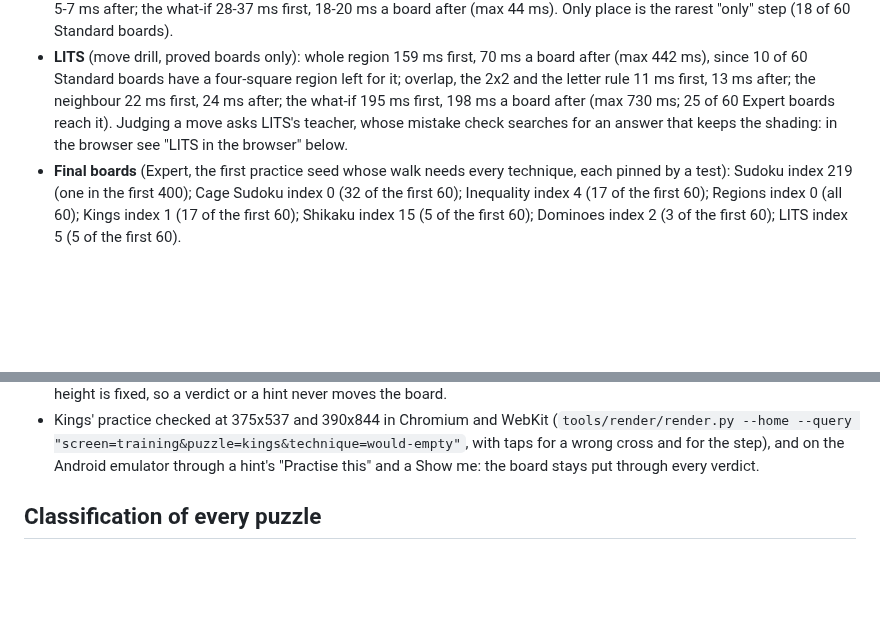
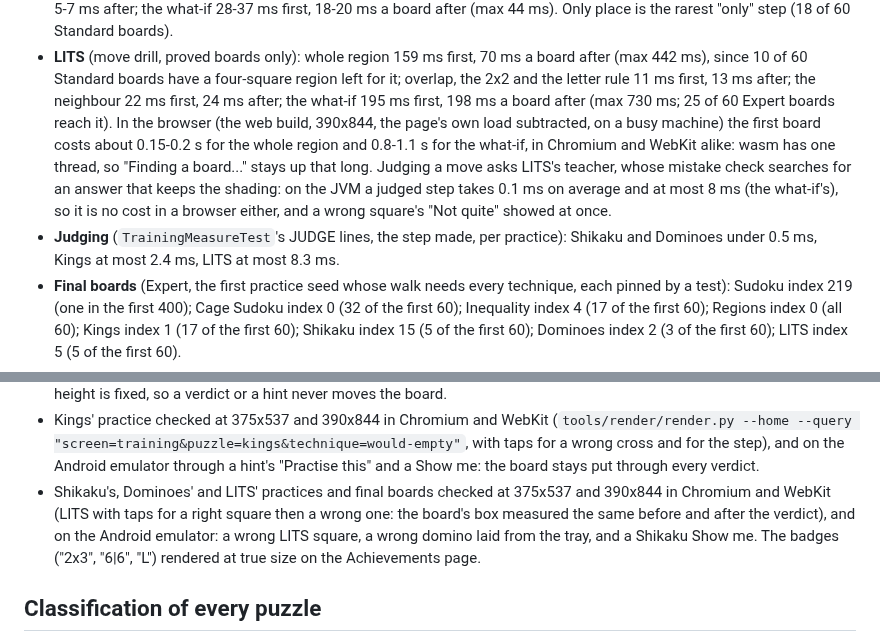
Before and after one commit to joebywan/daybook, a Markdown page: docs/TRAINING_SPEC.md, 2 parts joined by grey strips. Rendered like a GitHub page; blank space fills up the shorter version.

Commit message:
Training spec: LITS in the browser, judging costs, layouts checked

```diff
--- a/docs/TRAINING_SPEC.md
+++ b/docs/TRAINING_SPEC.md
@@ -153,8 +153,13 @@ Nothing had to be excluded: every technique every teacher names is found within
 - **LITS** (move drill, proved boards only): whole region 159 ms first, 70 ms a board after (max 442 ms), since 10 of
   60 Standard boards have a four-square region left for it; overlap, the 2x2 and the letter rule 11 ms first, 13 ms
   after; the neighbour 22 ms first, 24 ms after; the what-if 195 ms first, 198 ms a board after (max 730 ms; 25 of 60
-  Expert boards reach it). Judging a move asks LITS's teacher, whose mistake check searches for an answer that keeps
-  the shading: in the browser see "LITS in the browser" below.
+  Expert boards reach it). In the browser (the web build, 390x844, the page's own load subtracted, on a busy machine)
+  the first board costs about 0.15-0.2 s for the whole region and 0.8-1.1 s for the what-if, in Chromium and WebKit
+  alike: wasm has one thread, so "Finding a board..." stays up that long. Judging a move asks LITS's teacher, whose
+  mistake check searches for an answer that keeps the shading: on the JVM a judged step takes 0.1 ms on average and at
+  most 8 ms (the what-if's), so it is no cost in a browser either, and a wrong square's "Not quite" showed at once.
+- **Judging** (`TrainingMeasureTest`'s JUDGE lines, the step made, per practice): Shikaku and Dominoes under 0.5 ms,
+  Kings at most 2.4 ms, LITS at most 8.3 ms.
 - **Final boards** (Expert, the first practice seed whose walk needs every technique, each pinned by a test):
   Sudoku index 219 (one in the first 400); Cage Sudoku index 0 (32 of the first 60); Inequality index 4 (17 of the first
   60); Regions index 0 (all 60); Kings index 1 (17 of the first 60); Shikaku index 15 (5 of the first 60); Dominoes index 2
@@ -169,6 +174,10 @@ Nothing had to be excluded: every technique every teacher names is found within
 - Kings' practice checked at 375x537 and 390x844 in Chromium and WebKit (`tools/render/render.py --home --query
   "screen=training&puzzle=kings&technique=would-empty"`, with taps for a wrong cross and for the step), and on the
   Android emulator through a hint's "Practise this" and a Show me: the board stays put through every verdict.
+- Shikaku's, Dominoes' and LITS' practices and final boards checked at 375x537 and 390x844 in Chromium and WebKit
+  (LITS with taps for a right square then a wrong one: the board's box measured the same before and after the
+  verdict), and on the Android emulator: a wrong LITS square, a wrong domino laid from the tray, and a Shikaku Show me.
+  The badges ("2x3", "6|6", "L") rendered at true size on the Achievements page.
 
 ## Classification of every puzzle
 
```
